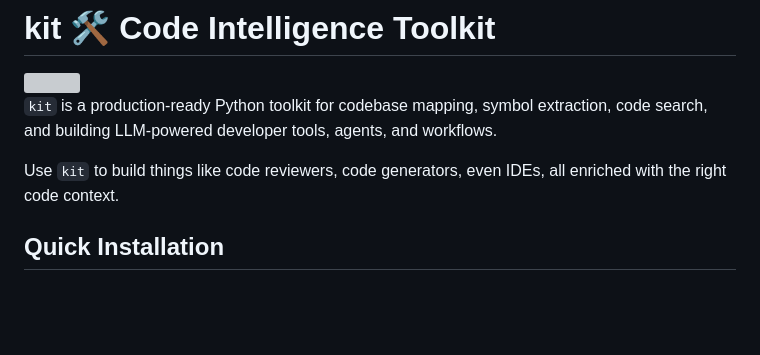
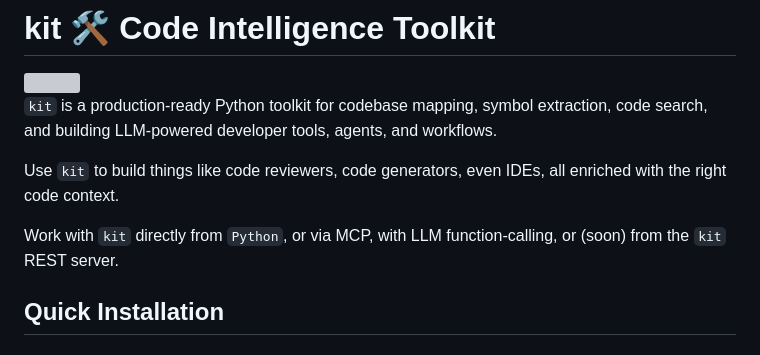
Before and after one commit to izabela-matusiewicz-xtb/kit, a Markdown page: README.md, the part around the change. GitHub-like rendering; blank space fills up the shorter version; grey boxes are pictures that could not be loaded.

Commit message:
Note kit use

```diff
--- a/README.md
+++ b/README.md
@@ -6,6 +6,8 @@
 `kit` is a production-ready Python toolkit for codebase mapping, symbol extraction, code search, and building LLM-powered developer tools, agents, and workflows.
 
 Use `kit` to build things like code reviewers, code generators, even IDEs, all enriched with the right code context.
+
+Work with `kit` directly from `Python`, or via MCP, with LLM function-calling, or (soon) from the `kit` REST server.
 
 ## Quick Installation
 
```
